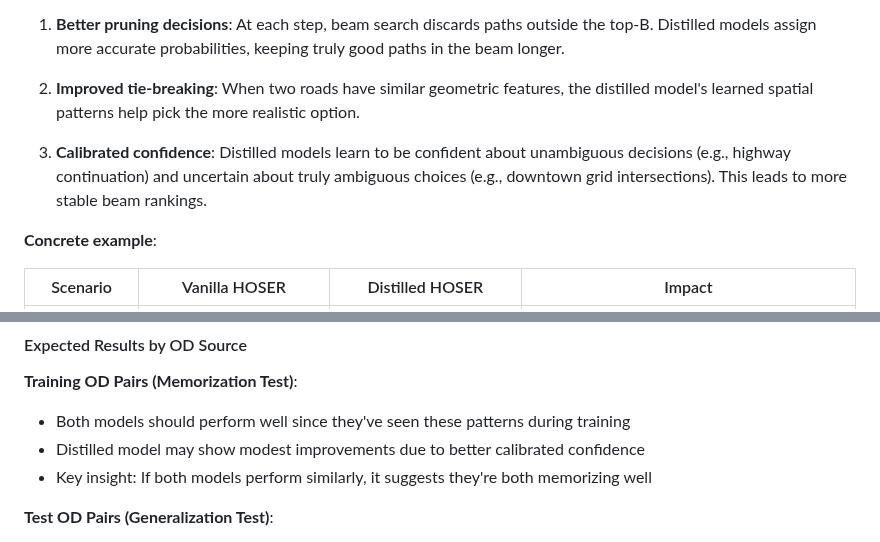
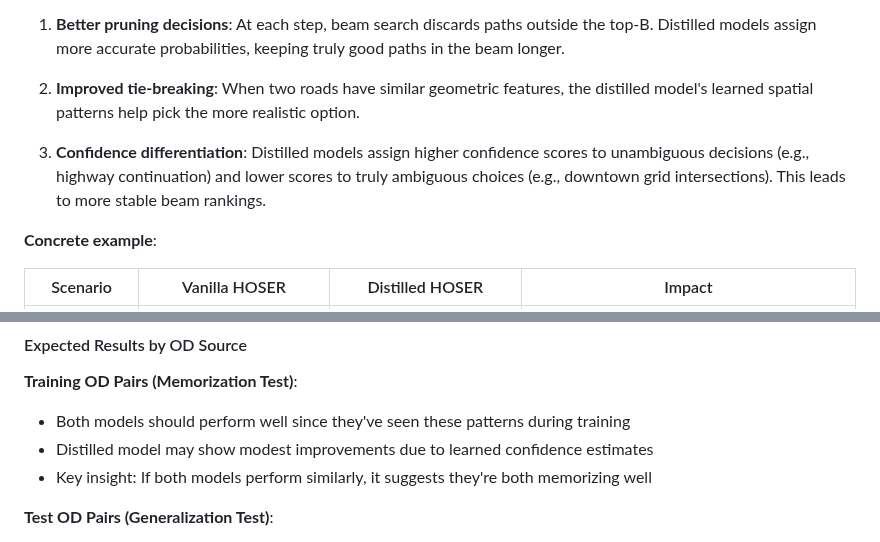
Before and after one commit to matercomus/HOSER, a Markdown page: docs/LMTAD-Distillation.md, 2 parts joined by grey strips. GitHub-like rendering.

```diff
--- a/docs/LMTAD-Distillation.md
+++ b/docs/LMTAD-Distillation.md
@@ -2106,7 +2106,7 @@ Total time: 3.2 seconds
 
 2. **Improved tie-breaking**: When two roads have similar geometric features, the distilled model's learned spatial patterns help pick the more realistic option.
 
-3. **Calibrated confidence**: Distilled models learn to be confident about unambiguous decisions (e.g., highway continuation) and uncertain about truly ambiguous choices (e.g., downtown grid intersections). This leads to more stable beam rankings.
+3. **Confidence differentiation**: Distilled models assign higher confidence scores to unambiguous decisions (e.g., highway continuation) and lower scores to truly ambiguous choices (e.g., downtown grid intersections). This leads to more stable beam rankings.
 
 **Concrete example**:
 
@@ -2230,7 +2230,7 @@ $$\text{EDR}(T_{\text{real}}, T_{\text{gen}}) = \frac{\text{edit\_operations}}{\
 
 **Training OD Pairs (Memorization Test)**:
 - Both models should perform well since they've seen these patterns during training
-- Distilled model may show modest improvements due to better calibrated confidence
+- Distilled model may show modest improvements due to learned confidence estimates
 - Key insight: If both models perform similarly, it suggests they're both memorizing well
 
 **Test OD Pairs (Generalization Test)**:
```
Also changed, not shown: other parts of docs/LMTAD-Distillation.md (+4 -4 lines), hoser-distill-optuna-6/VANILLA_FAILURE_ANALYSIS.md (+2 -2 lines).
